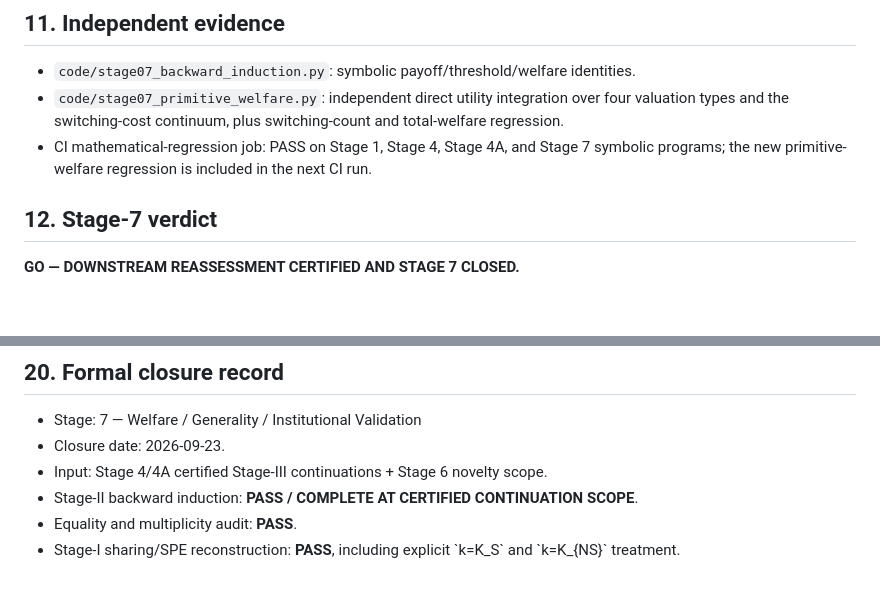
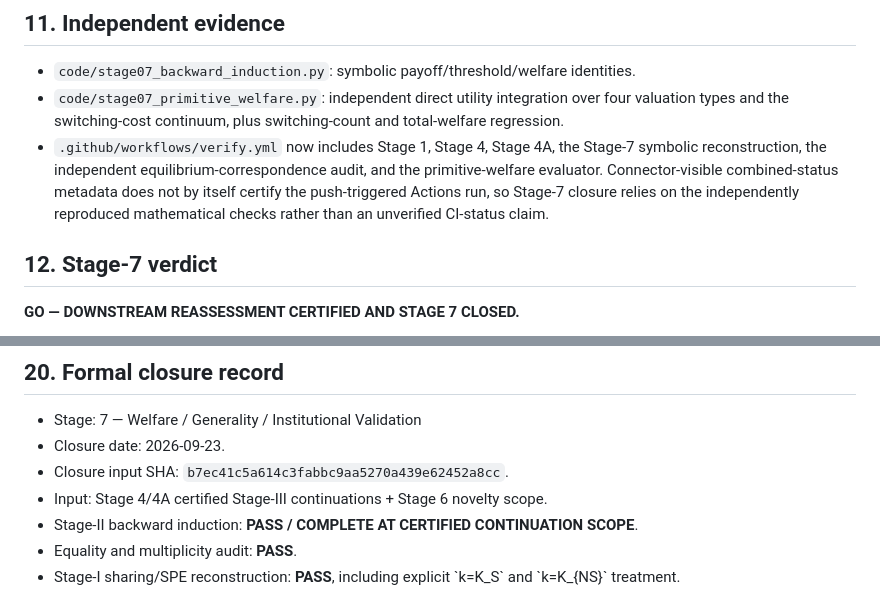
Before and after one commit to ryotamatsuki/shy-stenbacka-2013-customer-recognition-reassessment, a Markdown page: docs/STAGE_07_BACKWARD_INDUCTION_WELFARE.md, 2 parts joined by grey strips. GitHub-like rendering; blank space fills up the shorter version.

Commit message:
stage07: finalize closure evidence and CI provenance

```diff
--- a/docs/STAGE_07_BACKWARD_INDUCTION_WELFARE.md
+++ b/docs/STAGE_07_BACKWARD_INDUCTION_WELFARE.md
@@ -242,7 +242,7 @@ For information acquisition:
 ## 11. Independent evidence
 - `code/stage07_backward_induction.py`: symbolic payoff/threshold/welfare identities.
 - `code/stage07_primitive_welfare.py`: independent direct utility integration over four valuation types and the switching-cost continuum, plus switching-count and total-welfare regression.
-- CI mathematical-regression job: PASS on Stage 1, Stage 4, Stage 4A, and Stage 7 symbolic programs; the new primitive-welfare regression is included in the next CI run.
+- `.github/workflows/verify.yml` now includes Stage 1, Stage 4, Stage 4A, the Stage-7 symbolic reconstruction, the independent equilibrium-correspondence audit, and the primitive-welfare evaluator. Connector-visible combined-status metadata does not by itself certify the push-triggered Actions run, so Stage-7 closure relies on the independently reproduced mathematical checks rather than an unverified CI-status claim.
 
 ## 12. Stage-7 verdict
 **GO — DOWNSTREAM REASSESSMENT CERTIFIED AND STAGE 7 CLOSED.**
@@ -376,6 +376,7 @@ Stage 10 should prefer at most a small number of high-information figures rather
 
 - Stage: 7 — Welfare / Generality / Institutional Validation
 - Closure date: 2026-09-23.
+- Closure input SHA: `b7ec41c5a614c3fabbc9aa5270a439e62452a8cc`.
 - Input: Stage 4/4A certified Stage-III continuations + Stage 6 novelty scope.
 - Stage-II backward induction: **PASS / COMPLETE AT CERTIFIED CONTINUATION SCOPE**.
 - Equality and multiplicity audit: **PASS**.
```
